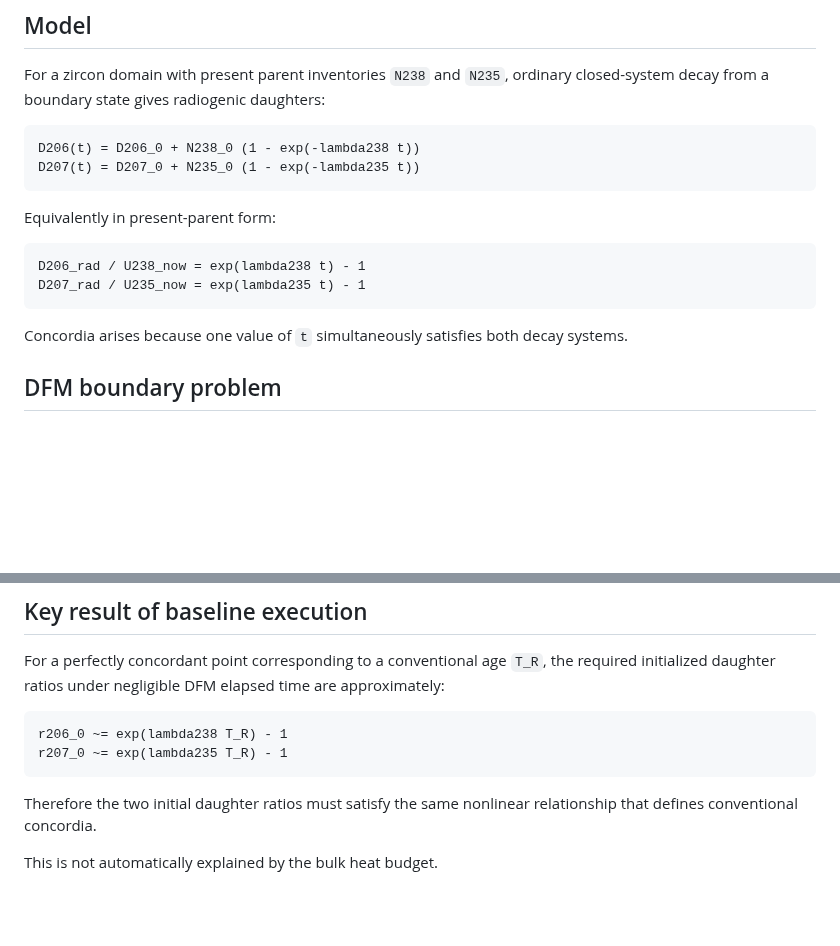
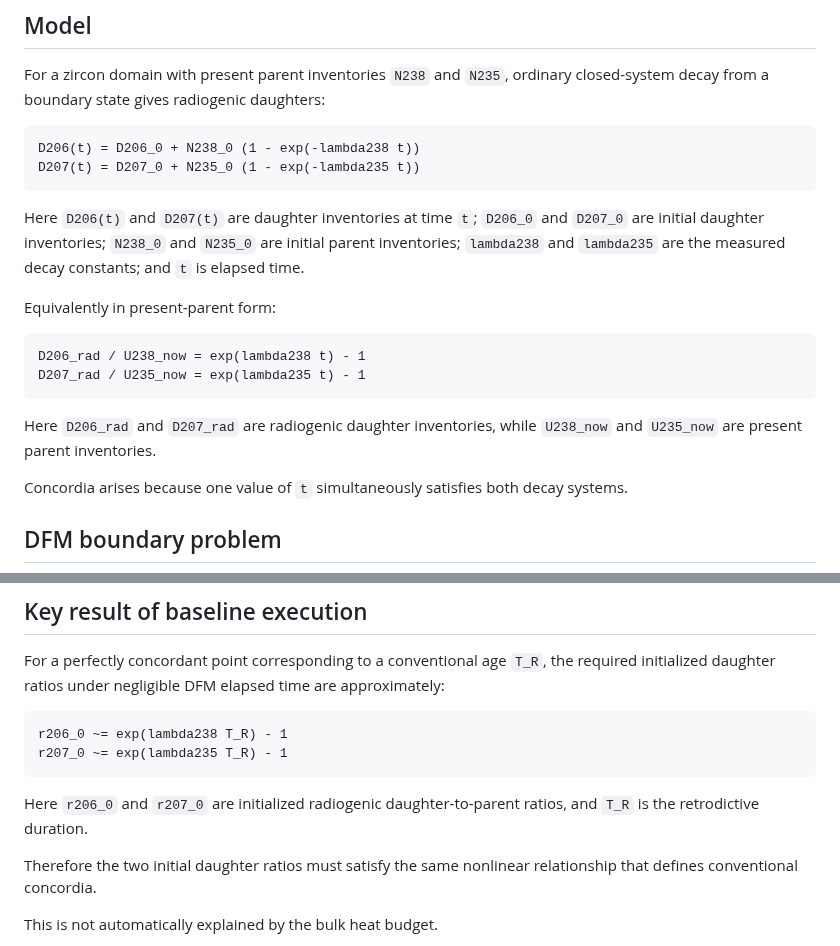
Before and after one commit to jdlongmire/designed-functional-maturity, a Markdown page: work-packages/WP-008-quantitative-u-pb-severe-test.md, 2 parts joined by grey strips. Drawn GitHub-style; blank space fills up the shorter version.

Commit message:
WP-019 explain U-Pb equation variables

````diff
--- a/work-packages/WP-008-quantitative-u-pb-severe-test.md
+++ b/work-packages/WP-008-quantitative-u-pb-severe-test.md
@@ -17,12 +17,16 @@ D206(t) = D206_0 + N238_0 (1 - exp(-lambda238 t))
 D207(t) = D207_0 + N235_0 (1 - exp(-lambda235 t))
 ```
 
+Here `D206(t)` and `D207(t)` are daughter inventories at time `t`; `D206_0` and `D207_0` are initial daughter inventories; `N238_0` and `N235_0` are initial parent inventories; `lambda238` and `lambda235` are the measured decay constants; and `t` is elapsed time.
+
 Equivalently in present-parent form:
 
 ```text
 D206_rad / U238_now = exp(lambda238 t) - 1
 D207_rad / U235_now = exp(lambda235 t) - 1
 ```
+
+Here `D206_rad` and `D207_rad` are radiogenic daughter inventories, while `U238_now` and `U235_now` are present parent inventories.
 
 Concordia arises because one value of `t` simultaneously satisfies both decay systems.
 
@@ -46,6 +50,8 @@ For a perfectly concordant point corresponding to a conventional age `T_R`, the
 r206_0 ~= exp(lambda238 T_R) - 1
 r207_0 ~= exp(lambda235 T_R) - 1
 ```
+
+Here `r206_0` and `r207_0` are initialized radiogenic daughter-to-parent ratios, and `T_R` is the retrodictive duration.
 
 Therefore the two initial daughter ratios must satisfy the same nonlinear relationship that defines conventional concordia.
 
````
